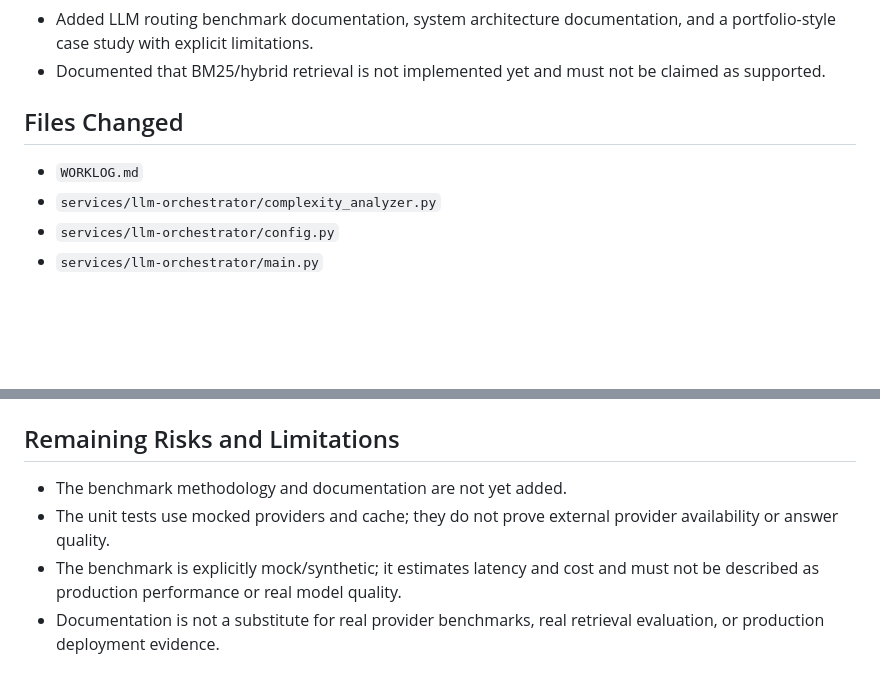
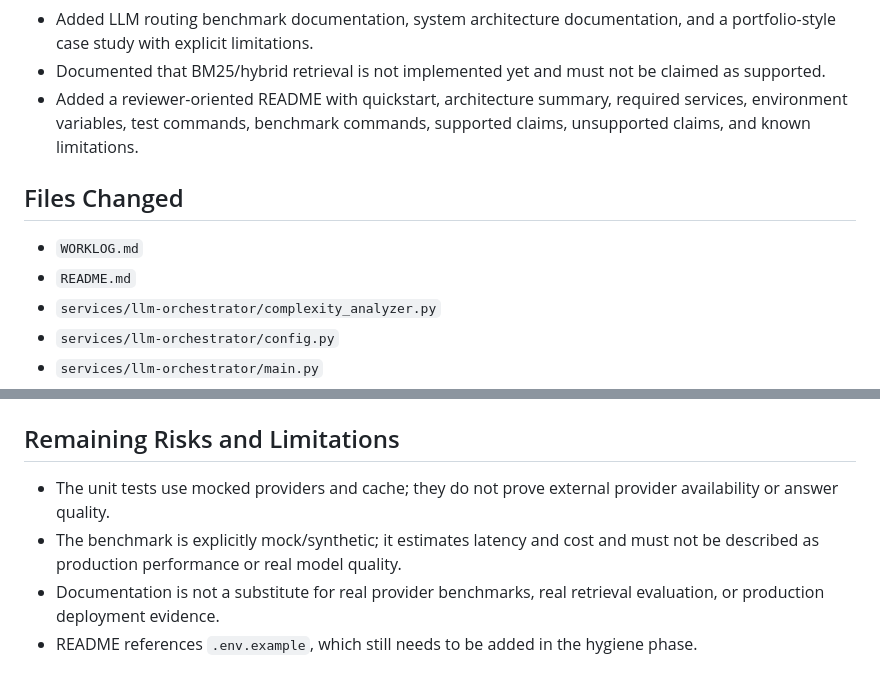
Before and after one commit to Rares8921/enterprise-multimodal-rag-platform, a Markdown page: WORKLOG.md, 2 parts joined by grey strips. Drawn GitHub-style; blank space fills up the shorter version.

```diff
--- a/WORKLOG.md
+++ b/WORKLOG.md
@@ -35,10 +35,12 @@
 - Generated checked-in mock benchmark evidence under `benchmarks/results` for commit `f0d1fd0`.
 - Added LLM routing benchmark documentation, system architecture documentation, and a portfolio-style case study with explicit limitations.
 - Documented that BM25/hybrid retrieval is not implemented yet and must not be claimed as supported.
+- Added a reviewer-oriented README with quickstart, architecture summary, required services, environment variables, test commands, benchmark commands, supported claims, unsupported claims, and known limitations.
 
 ## Files Changed
 
 - `WORKLOG.md`
+- `README.md`
 - `services/llm-orchestrator/complexity_analyzer.py`
 - `services/llm-orchestrator/config.py`
 - `services/llm-orchestrator/main.py`
@@ -70,7 +72,7 @@
 
 ## Remaining Risks and Limitations
 
-- The benchmark methodology and documentation are not yet added.
 - The unit tests use mocked providers and cache; they do not prove external provider availability or answer quality.
 - The benchmark is explicitly mock/synthetic; it estimates latency and cost and must not be described as production performance or real model quality.
 - Documentation is not a substitute for real provider benchmarks, real retrieval evaluation, or production deployment evidence.
+- README references `.env.example`, which still needs to be added in the hygiene phase.
```
Also changed, not shown: README.md (added, +187 -0 lines).
